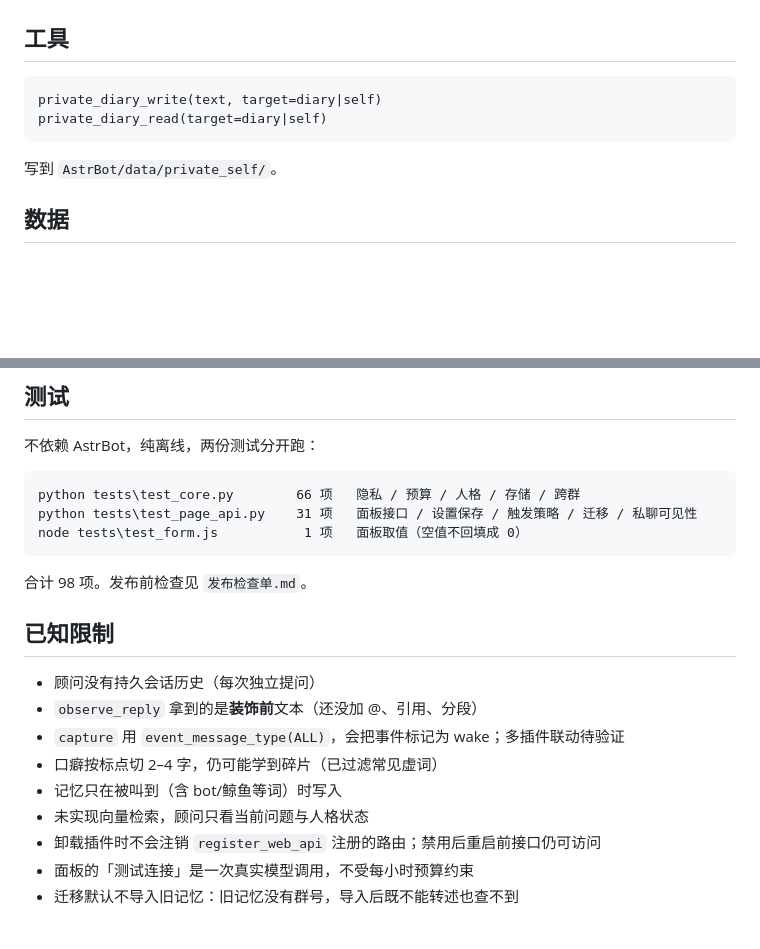
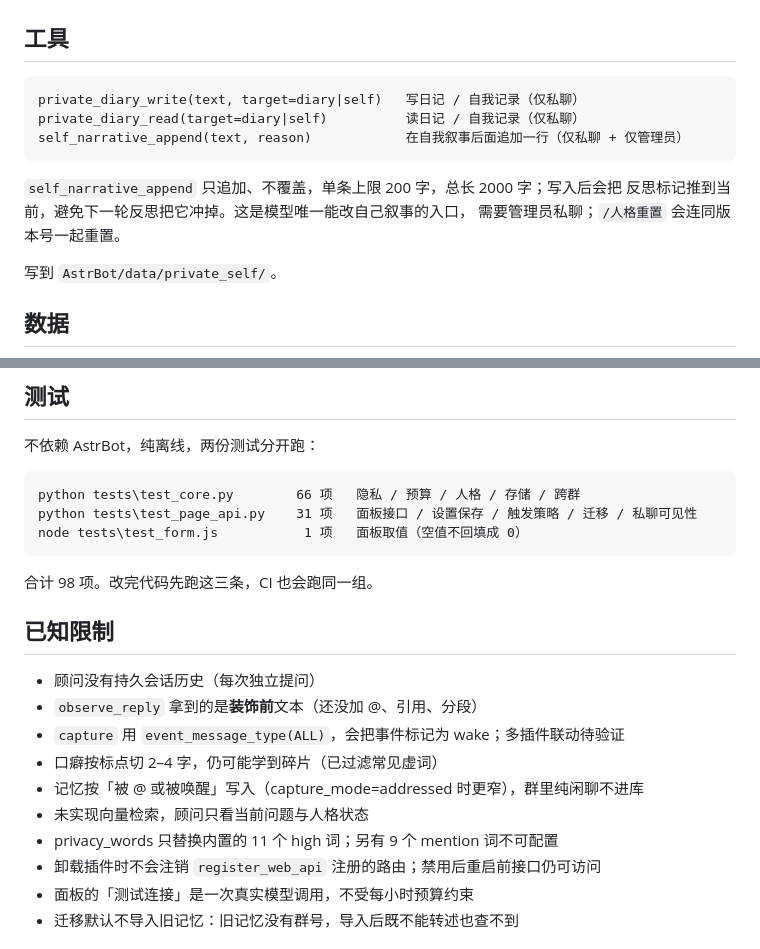
Before and after one commit to Wulizi01/astrbot_plugin_self, a Markdown page: README.md, 2 parts joined by grey strips. Rendered like a GitHub page; blank space fills up the shorter version.

Commit message:
fix: /人格重置 goes through reset_narrative; ci; docs drift

````diff
--- a/README.md
+++ b/README.md
@@ -91,9 +91,14 @@ tests/test_form.js   面板取值与展示辅助函数（Node）
 ## 工具
 
 ```text
-private_diary_write(text, target=diary|self)
-private_diary_read(target=diary|self)
+private_diary_write(text, target=diary|self)   写日记 / 自我记录（仅私聊）
+private_diary_read(target=diary|self)          读日记 / 自我记录（仅私聊）
+self_narrative_append(text, reason)            在自我叙事后面追加一行（仅私聊 + 仅管理员）
 ```
+
+`self_narrative_append` 只追加、不覆盖，单条上限 200 字，总长 2000 字；写入后会把
+反思标记推到当前，避免下一轮反思把它冲掉。这是模型唯一能改自己叙事的入口，
+需要管理员私聊；`/人格重置` 会连同版本号一起重置。
 
 写到 `AstrBot/data/private_self/`。
 
@@ -156,7 +161,7 @@ python tests\test_page_api.py    31 项   面板接口 / 设置保存 / 触发
 node tests\test_form.js           1 项   面板取值（空值不回填成 0）
 ```
 
-合计 98 项。发布前检查见 `发布检查单.md`。
+合计 98 项。改完代码先跑这三条，CI 也会跑同一组。
 
 ## 已知限制
 
@@ -164,8 +169,9 @@ node tests\test_form.js           1 项   面板取值（空值不回填成 0）
 - `observe_reply` 拿到的是**装饰前**文本（还没加 @、引用、分段）
 - `capture` 用 `event_message_type(ALL)`，会把事件标记为 wake；多插件联动待验证
 - 口癖按标点切 2–4 字，仍可能学到碎片（已过滤常见虚词）
-- 记忆只在被叫到（含 bot/鲸鱼等词）时写入
+- 记忆按「被 @ 或被唤醒」写入（capture_mode=addressed 时更窄），群里纯闲聊不进库
 - 未实现向量检索，顾问只看当前问题与人格状态
+- privacy_words 只替换内置的 11 个 high 词；另有 9 个 mention 词不可配置
 - 卸载插件时不会注销 `register_web_api` 注册的路由；禁用后重启前接口仍可访问
 - 面板的「测试连接」是一次真实模型调用，不受每小时预算约束
 - 迁移默认不导入旧记忆：旧记忆没有群号，导入后既不能转述也查不到
````
